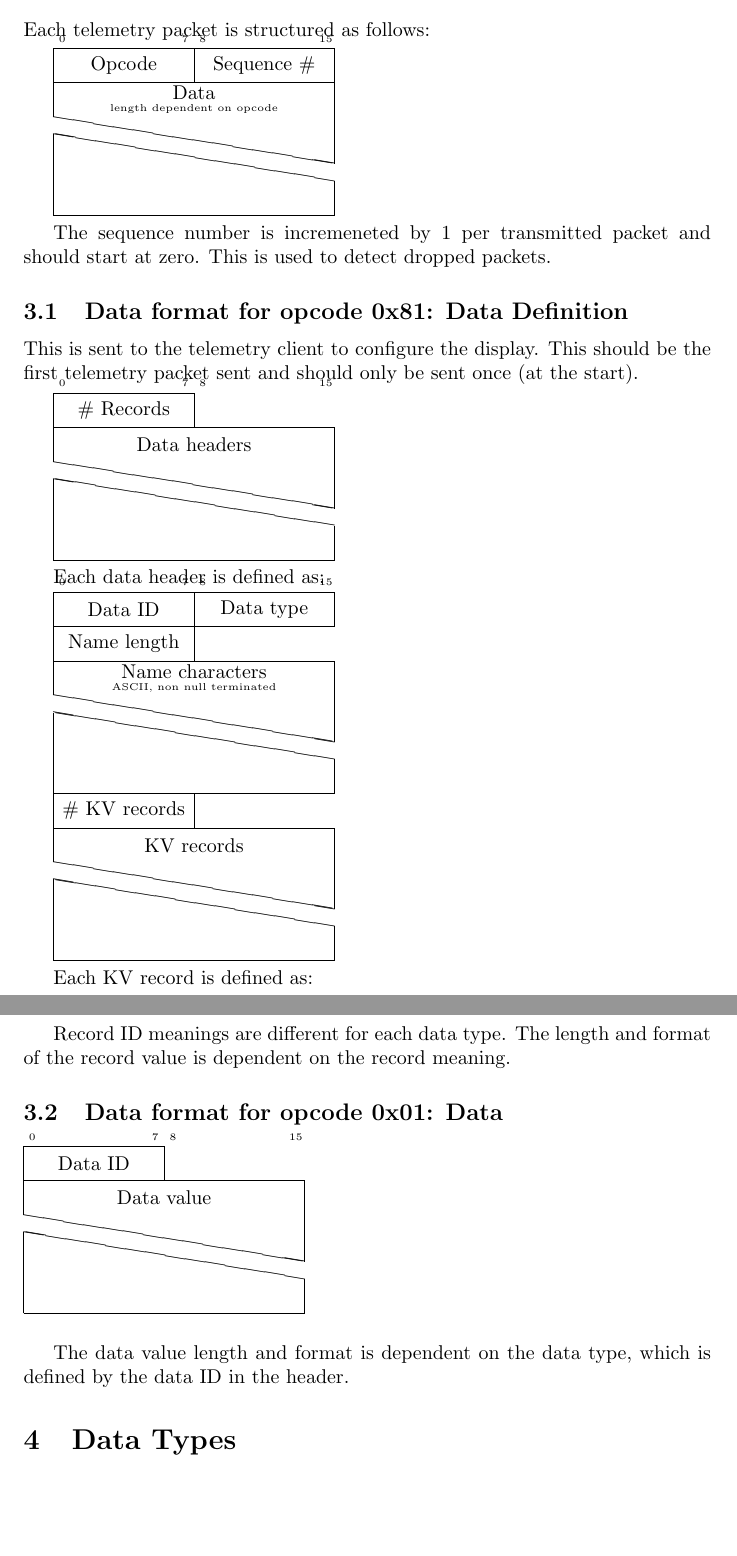
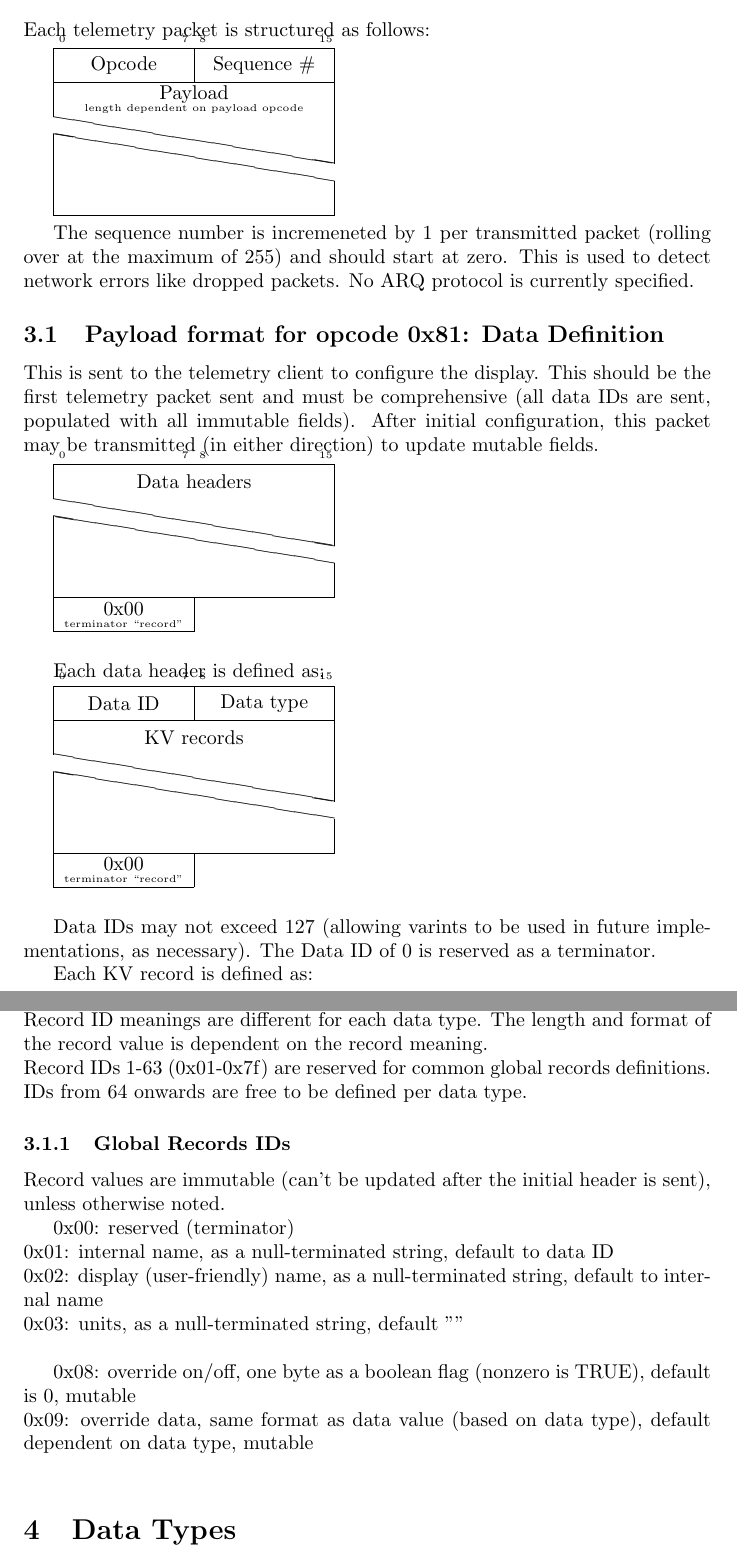
Before and after one commit to ducky64/telemetry, a LaTeX document (docs/protocol.tex): two parts of pages 2 and 3 of 3 before the commit and two parts of pages 2 and 3 of 4 after it, joined at a grey line, cut so that both start at the same text, the shorter picture padded with empty space. Compiled offline with pdfLaTeX.

Commit message:
Update telemetry spec

```diff
--- a/docs/protocol.tex
+++ b/docs/protocol.tex
@@ -43,22 +43,22 @@ Each telemetry packet is structured as follows:
   \bitheader{0, 7, 8, 15} \\
   \bitbox{8}{Opcode}
   & \bitbox{8}{Sequence \#} \\
-  \wordbox[lrt]{1}{Data \\ \tiny{length dependent on opcode}} \\
+  \wordbox[lrt]{1}{Payload \\ \tiny{length dependent on payload opcode}} \\
   \skippedwords \\
   \wordbox[lrb]{1}{}
 \end{bytefield}
 
-The sequence number is incremeneted by 1 per transmitted packet and should start at zero. This is used to detect dropped packets.
+The sequence number is incremeneted by 1 per transmitted packet (rolling over at the maximum of 255) and should start at zero. This is used to detect network errors like dropped packets. No ARQ protocol is currently specified.
 
-\subsection{Data format for opcode 0x81: Data Definition}
-This is sent to the telemetry client to configure the display. This should be the first telemetry packet sent and should only be sent once (at the start).
+\subsection{Payload format for opcode 0x81: Data Definition}
+This is sent to the telemetry client to configure the display. This should be the first telemetry packet sent and must be comprehensive (all data IDs are sent, populated with all immutable fields). After initial configuration, this packet may be transmitted (in either direction) to update mutable fields.
 
 \begin{bytefield}{16}
   \bitheader{0, 7, 8, 15} \\
-  \bitbox{8}{\# Records} \\
   \wordbox[lrt]{1}{Data headers} \\
   \skippedwords \\
-  \wordbox[lrb]{1}{}
+  \wordbox[lrb]{1}{} \\
+  \bitbox{8}{0x00 \\ \tiny{terminator ``record''}} \\
 \end{bytefield}
 
 Each data header is defined as:
@@ -67,15 +67,13 @@ Each data header is defined as:
   \bitheader{0, 7, 8, 15} \\
   \bitbox{8}{Data ID}
   \bitbox{8}{Data type} \\
-  \bitbox{8}{Name length} \\
-  \wordbox[lrt]{1}{Name characters \\ \tiny{ASCII, non null terminated}} \\
+  \wordbox[lrt]{1}{KV records} \\
   \skippedwords \\
   \wordbox[lrb]{1}{} \\
-  \bitbox{8}{\# KV records} \\
-  \wordbox[lrt]{1}{KV records} \\
-  \skippedwords \\
-  \wordbox[lrb]{1}{}
+  \bitbox{8}{0x00 \\ \tiny{terminator ``record''}} \\
 \end{bytefield}
+
+Data IDs may not exceed 127 (allowing varints to be used in future implementations, as necessary). The Data ID of 0 is reserved as a terminator.
 
 Each KV record is defined as:
 
@@ -87,19 +85,20 @@ Each KV record is defined as:
   \wordbox[lrb]{1}{} \\
 \end{bytefield}
 
-Record ID meanings are different for each data type. The length and format of the record value is dependent on the record meaning.
+Record IDs may not exceed 127 (allowing varints to be used in future implementations, as necessary). The Record ID of 0 is reserved as a terminator. \\
+Record ID meanings are different for each data type. The length and format of the record value is dependent on the record meaning. \\
+Record IDs 1-63 (0x01-0x7f) are reserved for common global records definitions. IDs from 64 onwards are free to be defined per data type.
 
-\subsection{Data format for opcode 0x01: Data}
+\subsubsection{Global Records IDs}
+Record values are immutable (can't be updated after the initial header is sent), unless otherwise noted.
 
-\begin{bytefield}{16}
-  \bitheader{0, 7, 8, 15} \\
-  \bitbox{8}{Data ID} \\
-  \wordbox[lrt]{1}{Data value} \\
-  \skippedwords \\
-  \wordbox[lrb]{1}{} \\
-\end{bytefield}
+0x00: reserved (terminator) \\
+0x01: internal name, as a null-terminated string, default to data ID \\
+0x02: display (user-friendly) name, as a null-terminated string, default to internal name \\
+0x03: units, as a null-terminated string, default "" \\
 
-The data value length and format is dependent on the data type, which is defined by the data ID in the header.
+0x08: override on/off, one byte as a boolean flag (nonzero is TRUE), default is 0, mutable \\
+0x09: override data, same format as data value (based on data type), default dependent on data type, mutable \\
 
 \section{Data Types}
 
```
Also changed, not shown: docs/protocol.tex (4 more changed lines).
